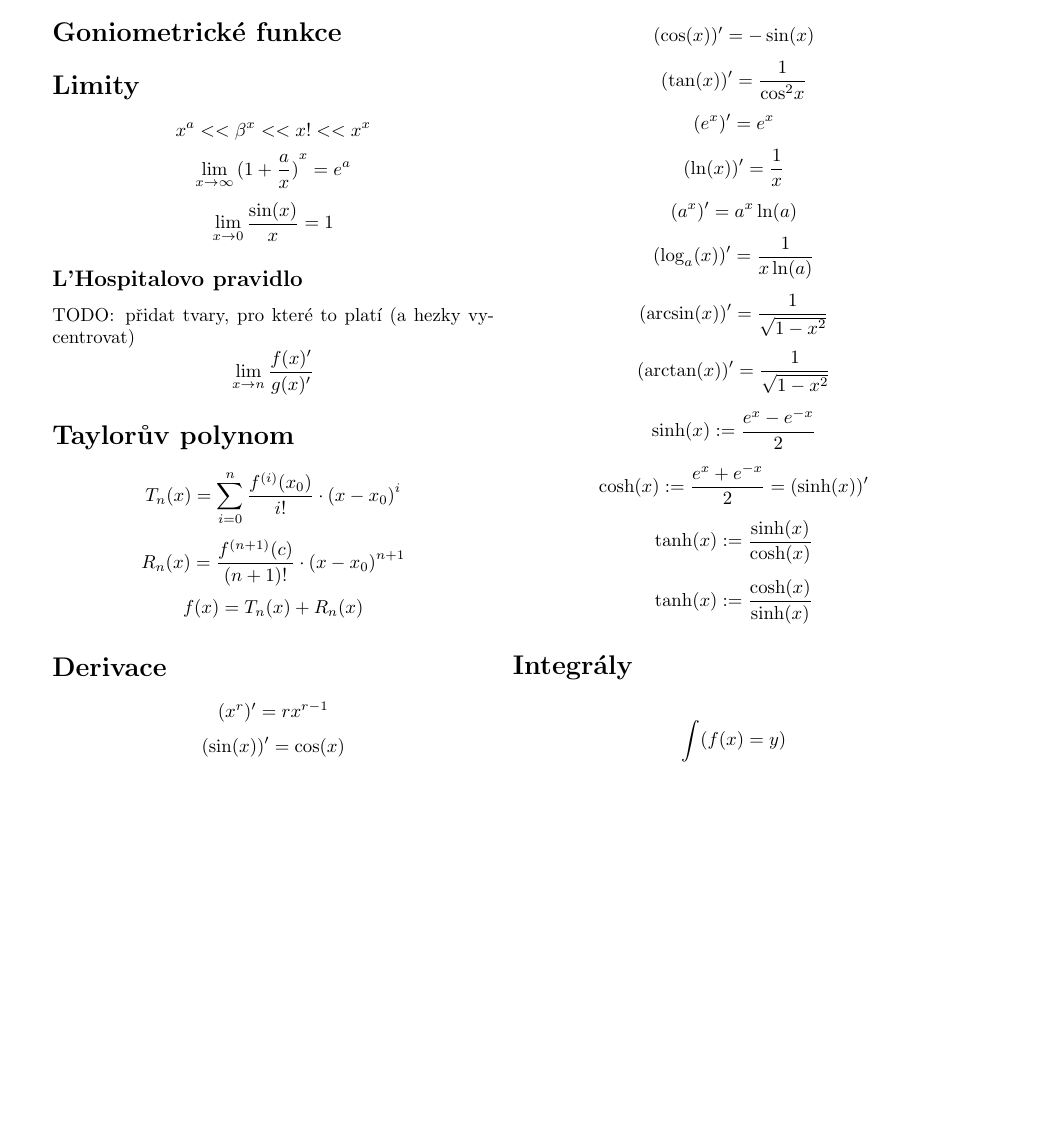
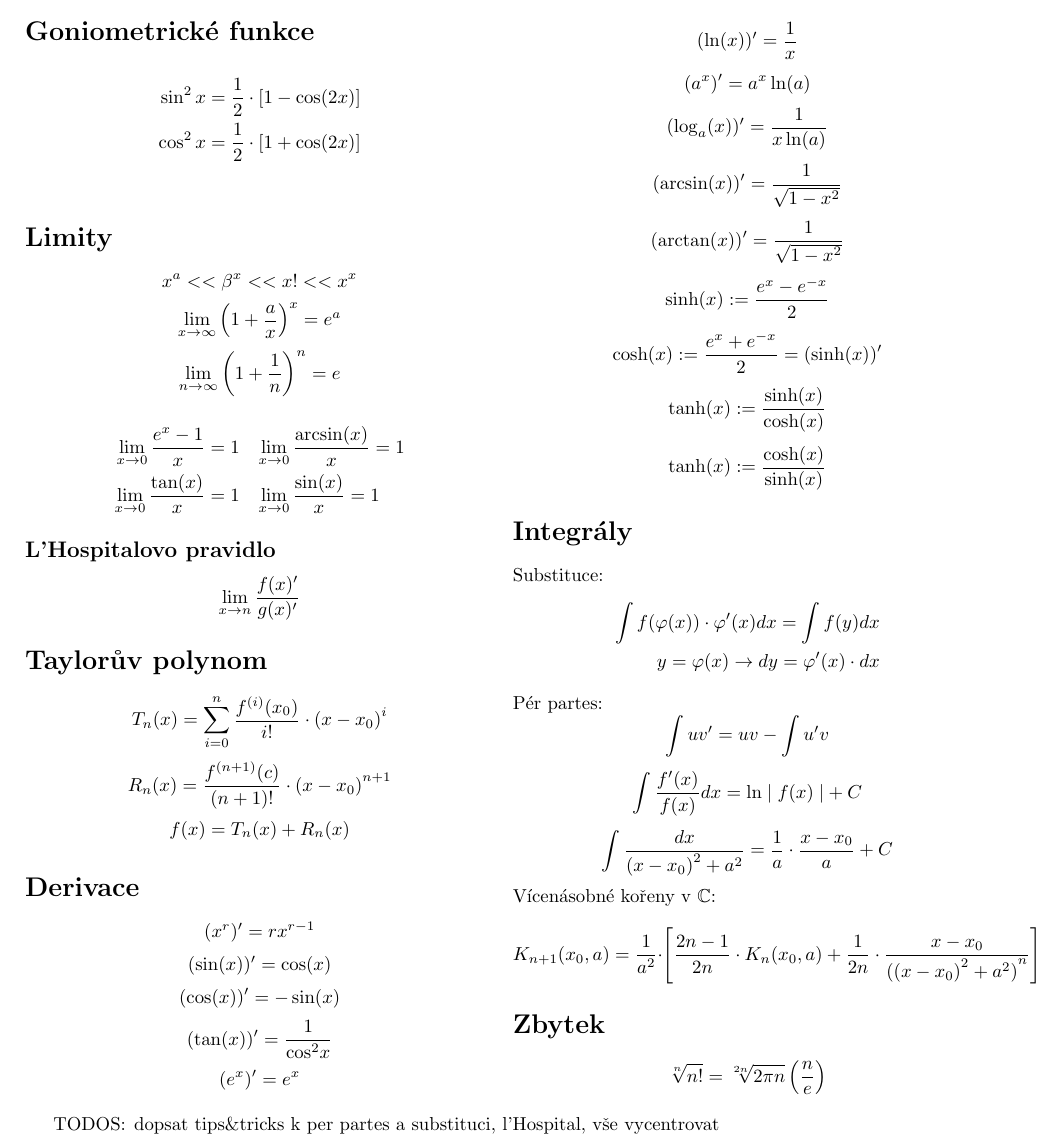
Before and after one commit to josefpodany/muni, a LaTeX document (math/mb202.tex): part of the page, cut so that both start at the same text, the shorter picture padded with empty space. Compiled offline with pdfLaTeX.

Commit message:
new equations

```diff
--- a/math/mb202.tex
+++ b/math/mb202.tex
@@ -9,12 +10,20 @@
 
 \begin{multicols}{2}
     \section*{Goniometrické funkce}
+        \begin{align*}
+             \sin^2x &= \frac{1}{2} \cdot \left[ 1-\cos(2x) \right] \\
+             \cos^2x &= \frac{1}{2} \cdot \left[ 1+\cos(2x) \right] \\
+             % \tan\frac{x}{2} &= \sinx = \frac{2t}{1+t^2} \\ % todo: srovant
+        \end{align*}
     \section*{Limity}
         \[ {x}^a << {\beta}^x << x! << {x}^x \]
-        \[ \lim_{x \rightarrow \infty} {(1 + \frac{a}{x})}^x = e^a \]
-        \[ \lim_{x \rightarrow 0} {\frac{\sin(x)}{x} = 1} \]
+        \[ \lim_{x \rightarrow \infty} {\left(1 + \frac{a}{x}\right)}^x = e^a \]
+        \[\lim_{n \rightarrow \infty} {\left(1 + \frac{1}{n}\right)}^n = e \]
+        \begin{align*}
+            {\lim_{x \rightarrow 0} {\frac{e^x - 1}{x}} = 1} & \quad {\lim_{x \rightarrow 0} {\frac{\arcsin(x)}{x} = 1}}\\
+            {\lim_{x \rightarrow 0} \frac{\tan(x)}{x} = 1} & \quad {\lim_{x \rightarrow 0} {\frac{\sin(x)}{x} = 1}}
+        \end{align*}
         \subsection*{L'Hospitalovo pravidlo}
-            TODO\@: přidat tvary, pro které to platí (a hezky vycentrovat)
             \[  \lim_{x \rightarrow n} \frac{f(x)'}{g(x)'} \]
     \section*{Taylorův polynom}
         \[ T_n(x) = \sum_{i=0}^{n} \frac{f^{(i)}(x_0)}{i!}\cdot{(x - x_0)}^i \]
@@ -36,11 +45,20 @@
         \[ \tanh(x) := \frac{\sinh(x)}{\cosh(x)}\]
         \[ \tanh(x) := \frac{\cosh(x)}{\sinh(x)}\]
     \section*{Integrály}
-    \begin{align*}
-        \int(f(x)=y)
-    \end{align*}
+        \text{Substituce: }
+        \begin{align*}
+            { \int f(\varphi(x)) \cdot \varphi'(x)dx = \int f(y)dx }\\
+            { y = \varphi(x) \rightarrow dy = \varphi'(x) \cdot dx }
+        \end{align*}
+        \text{Pér partes: } \[ \int uv' = uv - \int u'v \]
+        \[ \int \frac{f'(x)}{f(x)}dx = \ln\mid{f(x)\mid} + C \]
+        \[ \int \frac{dx}{{(x-x_0)}^2 + a^2} = \frac{1}{a} \cdot \frac{x-x_0}{a} + C \]
+        \text{Vícenásobné kořeny v \(\mathbb{C}\):}
+        \[ K_{n+1}(x_0, a) = \frac{1}{a^2} \cdot \left[ \frac{2n-1}{2n} \cdot K_n(x_0, a) + \frac{1}{2n} \cdot \frac{x - x_0}{{({(x-x_0)}^2 + a^2)}^n} \right] \]
+    \section*{Zbytek}
+        \[ \sqrt[n]{n!} = \sqrt[2n]{2\pi n}\left(\frac{n}{e}\right) \]
 \end{multicols}
 
 
-
+TODOS\@: dopsat tips\&tricks k per partes a substituci, l'Hospital, vše vycentrovat
 \end{document}
```
Also changed, not shown: math/mb202.pdf, math/mb202.tex (3 more changed lines).
